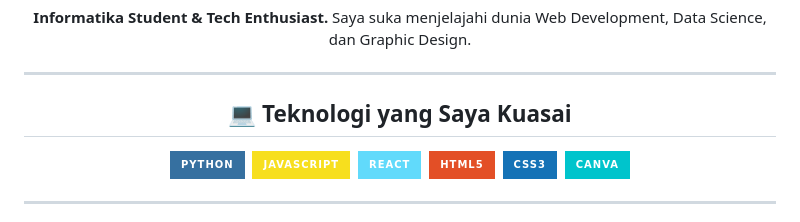
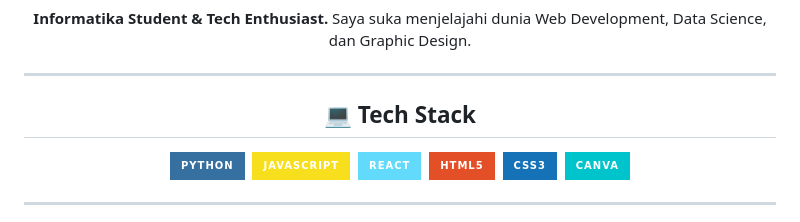
Before and after one commit to LordZerav/LordZerav, a Markdown page: README.md, the part around the change printed below. GitHub-like rendering; badges without logos.

```diff
--- a/README.md
+++ b/README.md
@@ -6,7 +6,7 @@
 ---
 
 <div align="center">
-  <h2>💻 Teknologi yang Saya Kuasai</h2>
+  <h2>💻 Tech Stack</h2>
   <img src="https://img.shields.io/badge/Python-3670A0?style=for-the-badge&logo=python&logoColor=ffdd54" alt="Python Badge"/>&nbsp;
   <img src="https://img.shields.io/badge/JavaScript-F7DF1E?style=for-the-badge&logo=javascript&logoColor=black" alt="JavaScript Badge"/>&nbsp;
   <img src="https://img.shields.io/badge/React-61DAFB?style=for-the-badge&logo=react&logoColor=black" alt="React Badge"/>&nbsp;
```
Also changed, not shown: other parts of README.md (+28 -17 lines).
